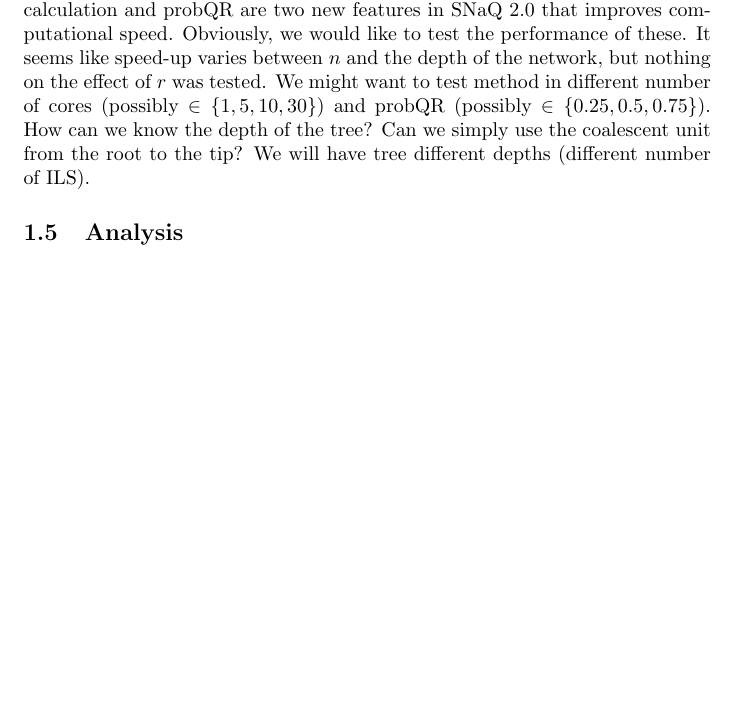
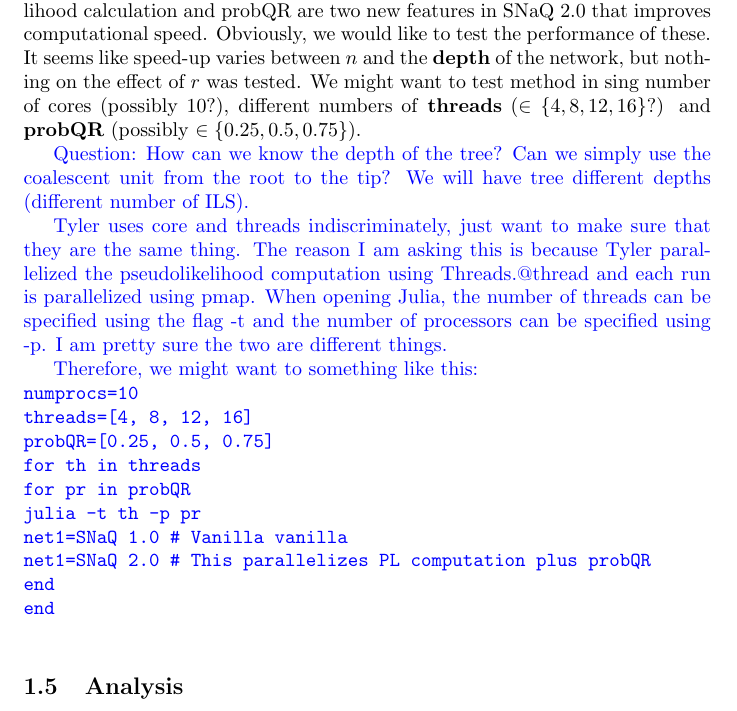
Before and after one commit to NathanKolbow/snaq1.1simulations, a LaTeX document (docs/snaq2.tex): part of page 2 of 2 before the commit and part of page 2 of 3 after it, cut so that both start at the same text, the shorter picture padded with empty space. Compiled offline with pdfLaTeX.

Commit message:
kevin 10092023

```diff
--- a/docs/snaq2.tex
+++ b/docs/snaq2.tex
@@ -26,9 +26,30 @@
 For each simulated sequence alignment, we estimate a gene tree using \texttt{iq-tree 2}. We then compute gene tree estimation error (GTEE) as well.
 
 \subsection{Network estimation}
-Using the set of gene trees, we estimate species network using SNaQ 1.0 and SNaQ 2.0. We assume the true number of reticulations in the final network is known.
+Using the set of gene trees, we estimate species network using SNaQ 1.0 and SNaQ 2.0. We assume the true number of reticulations in the final network is known. Based on Tyler's Notion, it seems like \textbf{multithreading} the psuedolikelihood calculation and probQR are two new features in SNaQ 2.0 that improves computational speed. Obviously, we would like to test the performance of these. It seems like speed-up varies between $n$ and the \textbf{depth} of the network, but nothing on the effect of $r$ was tested. We might want to test method in sing number of cores (possibly 10?), different numbers of \textbf{threads} ($\in \{4, 8, 12, 16\}$?) and \textbf{probQR} (possibly $\in \{0.25, 0.5, 0.75\}$).
 
-Based on Tyler's Notion, it seems like multithreading the psuedolikelihood calculation and probQR are two new features in SNaQ 2.0 that improves computational speed. Obviously, we would like to test the performance of these. It seems like speed-up varies between $n$ and the depth of the network, but nothing on the effect of $r$ was tested. We might want to test method in different number of cores (possibly $\in \{1, 5, 10, 30\}$) and probQR (possibly $\in \{0.25, 0.5, 0.75\}$). How can we know the depth of the tree? Can we simply use the coalescent unit from the root to the tip? We will have tree different depths (different number of ILS).
+{\kevin Question: How can we know the depth of the tree? Can we simply use the coalescent unit from the root to the tip? We will have tree different depths (different number of ILS).}
+
+{\kevin Tyler uses core and threads indiscriminately, just want to make sure that they are the same thing. The reason I am asking this is because Tyler parallelized the pseudolikelihood computation using Threads.@thread and each run is parallelized using pmap. When opening Julia, the number of threads can be specified using the flag -t and the number of processors can be specified using -p. I am pretty sure the two are different things.
+
+Therefore, we might want to something like this:\\
+\texttt{
+numprocs=10\\
+threads=[4, 8, 12, 16]\\
+probQR=[0.25, 0.5, 0.75]\\
+for th in threads\\
+	for pr in probQR\\
+		julia -t th -p pr\\
+		net1=SNaQ 1.0 \# Vanilla vanilla \\
+		net1=SNaQ 2.0 \# This parallelizes PL computation plus probQR\\
+		end\\
+		end	\\
+}
+}
+
+
+
+
 
 \subsection{Analysis}
 To analysize the accuracy, we compare each of the estimated species network with the true topology. The network dissimilarity is measured using hardwired cluster distance.
```
Also changed, not shown: docs/snaq2.pdf, 4 other files.
